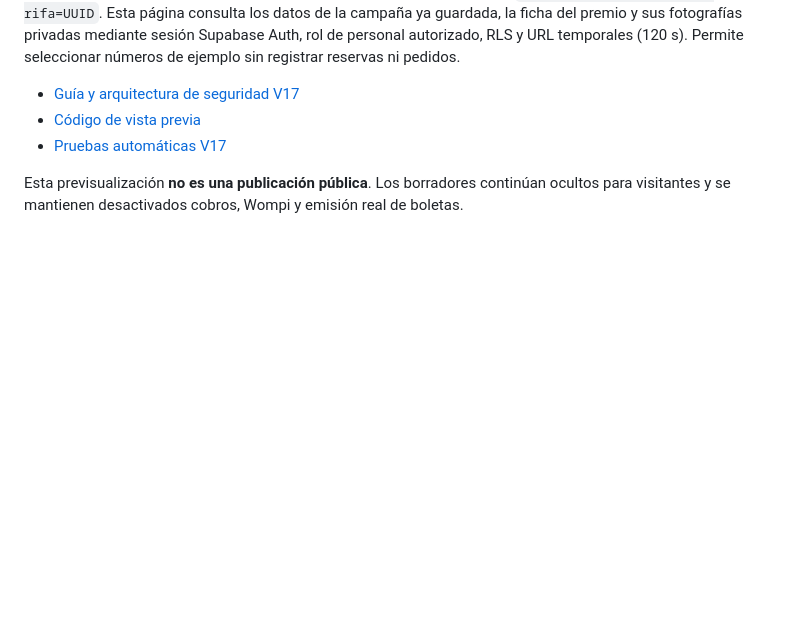
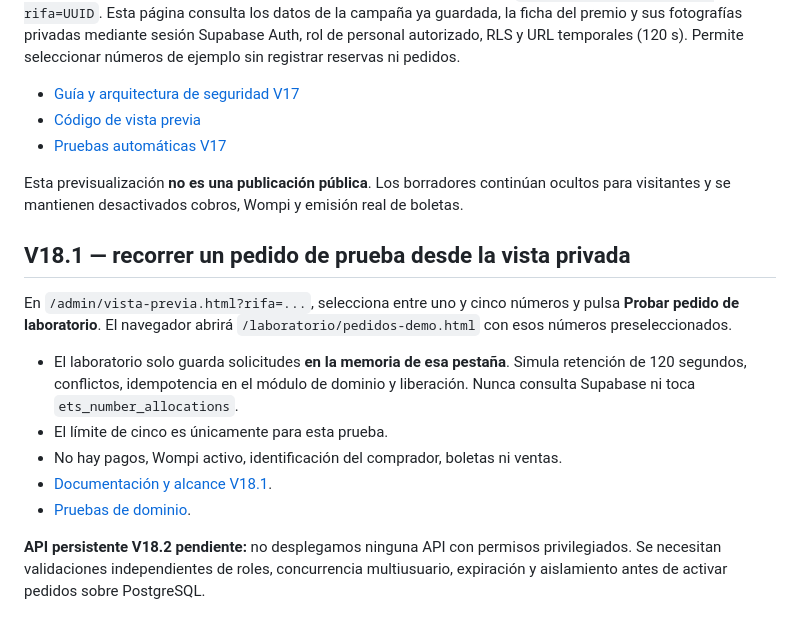
Before and after one commit to NeyBg23/plataforma-rifas, a Markdown page: README.md, the part around the change. Rendered like a GitHub page; blank space fills up the shorter version.

Commit message:
docs(v18.1): documenta laboratorio en línea sin operaciones reales

```diff
--- a/README.md
+++ b/README.md
@@ -130,3 +130,15 @@ En el administrador, los botones **Vista cliente** (Inicio o Mis sorteos) abren
 - [Pruebas automáticas V17](tests/test_v17_private_preview.mjs)
 
 Esta previsualización **no es una publicación pública**. Los borradores continúan ocultos para visitantes y se mantienen desactivados cobros, Wompi y emisión real de boletas.
+
+## V18.1 — recorrer un pedido de prueba desde la vista privada
+
+En `/admin/vista-previa.html?rifa=...`, selecciona entre uno y cinco números y pulsa **Probar pedido de laboratorio**. El navegador abrirá `/laboratorio/pedidos-demo.html` con esos números preseleccionados.
+
+- El laboratorio solo guarda solicitudes **en la memoria de esa pestaña**. Simula retención de 120 segundos, conflictos, idempotencia en el módulo de dominio y liberación. Nunca consulta Supabase ni toca `ets_number_allocations`.
+- El límite de cinco es únicamente para esta prueba.
+- No hay pagos, Wompi activo, identificación del comprador, boletas ni ventas.
+- [Documentación y alcance V18.1](docs/V18_1_LABORATORIO_ONLINE.md).
+- [Pruebas de dominio](tests/test_v18_1_domain.mjs).
+
+**API persistente V18.2 pendiente:** no desplegamos ninguna API con permisos privilegiados. Se necesitan validaciones independientes de roles, concurrencia multiusuario, expiración y aislamiento antes de activar pedidos sobre PostgreSQL.
```
